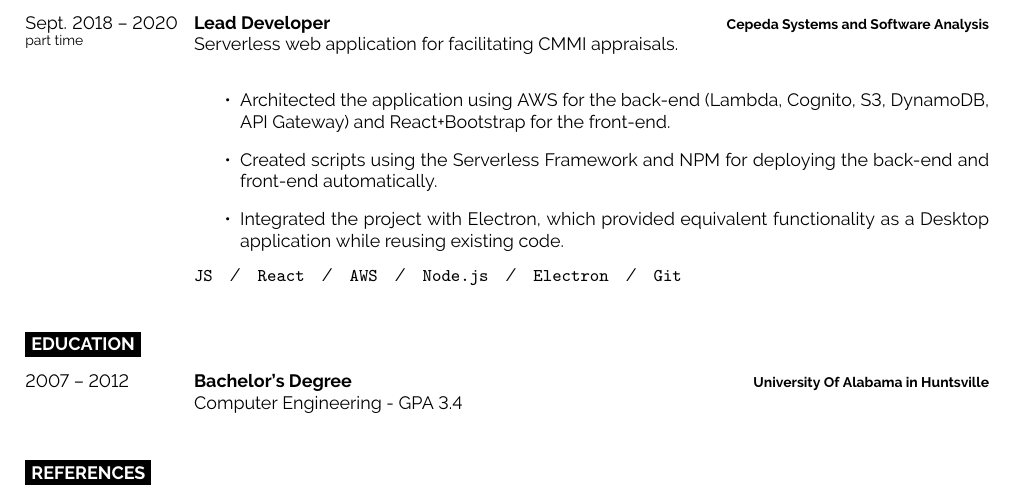
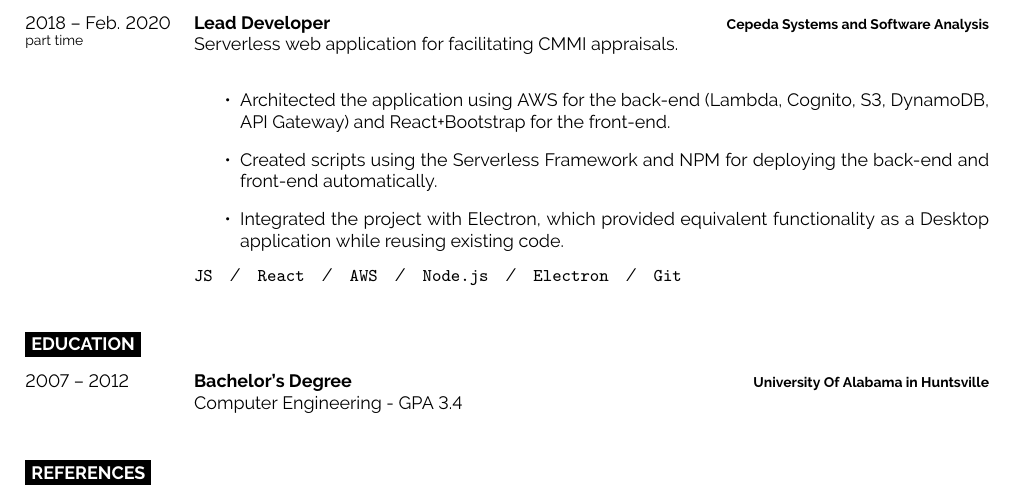
Before and after one commit to LouisPasteur/Resume, a LaTeX CV (src/Resume_Josh_Jackson.tex): part of page 2 of 2, cut so that both start at the same text. Compiled offline with pdfLaTeX.

Commit message:
formatting changes.

```diff
--- a/src/Resume_Josh_Jackson.tex
+++ b/src/Resume_Josh_Jackson.tex
@@ -109,7 +109,7 @@
 		\end{itemize}
 		\texttt{C\#}\slashsep\texttt{Visual Studio}\slashsep\texttt{Windows}\slashsep\texttt{Azure Dev Ops}\slashsep\texttt{C++}\slashsep\texttt{Linux}}
 	\entry
-		{Sept. 2018 -- 2020\\\footnotesize{part time}}
+		{2018 -- Feb. 2020\\\footnotesize{part time}}
 		{Lead Developer}
 		{Cepeda Systems and Software Analysis}
 		{Serverless web application for facilitating CMMI appraisals.\\
```
Also changed, not shown: src/Resume_Josh_Jackson.pdf.
